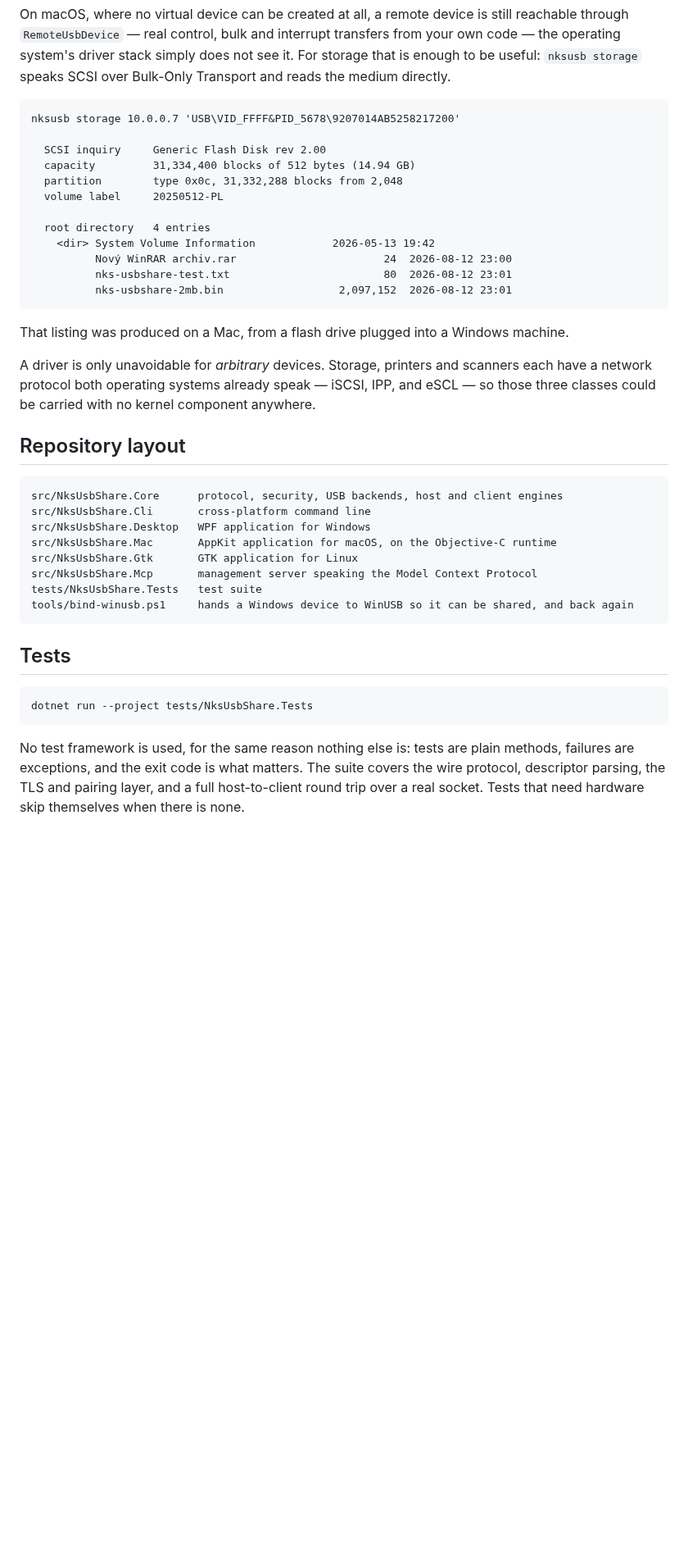
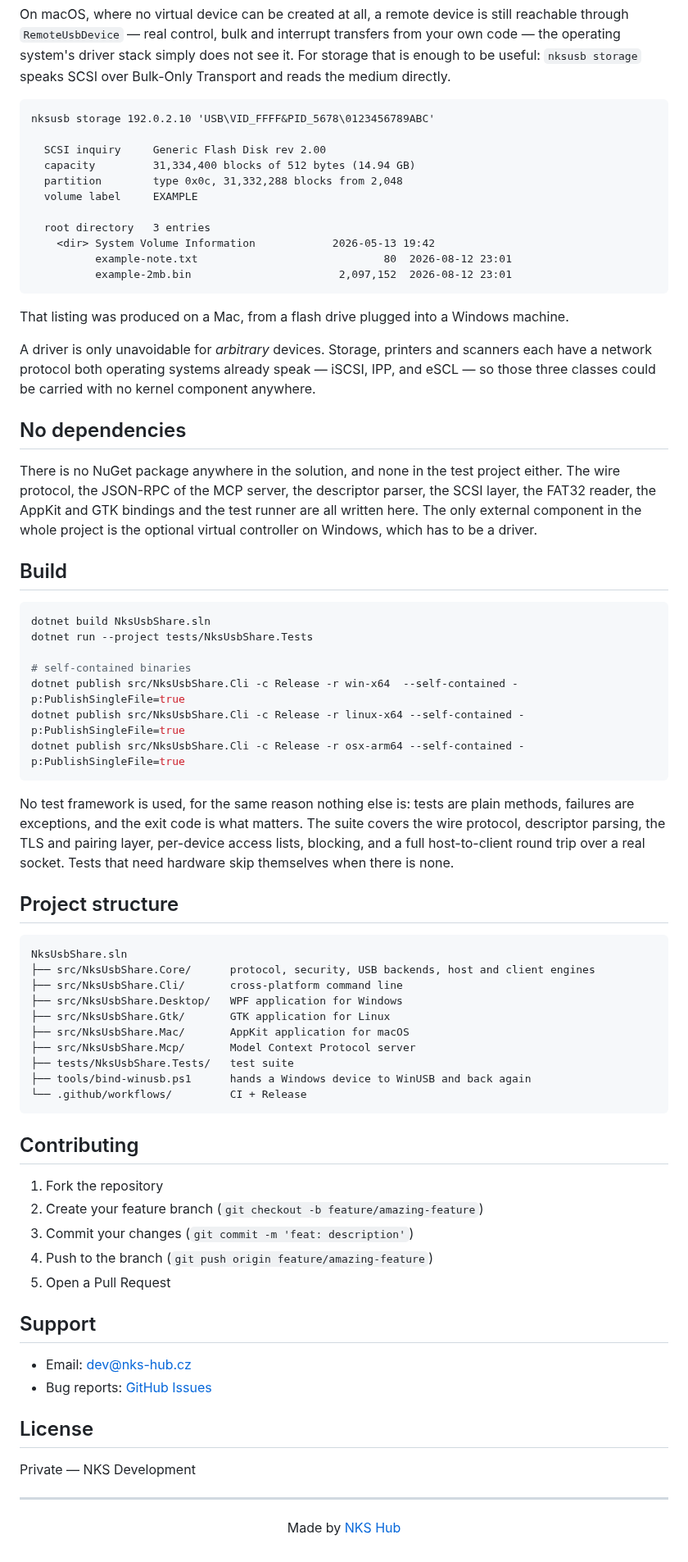
Before and after one commit to nks-hub/nks-usbshare, a Markdown page: README.md, the part around one of its changes. Shown at 82% size. Drawn GitHub-style; blank space fills up the shorter version.

````diff
--- a/README.md
+++ b/README.md
@@ -208,18 +244,17 @@ operating system's driver stack simply does not see it. For storage that is enou
 `nksusb storage` speaks SCSI over Bulk-Only Transport and reads the medium directly.
 
 ```
-nksusb storage 10.0.0.7 'USB\VID_FFFF&PID_5678\9207014AB5258217200'
+nksusb storage 192.0.2.10 'USB\VID_FFFF&PID_5678\0123456789ABC'
 
   SCSI inquiry     Generic Flash Disk rev 2.00
   capacity         31,334,400 blocks of 512 bytes (14.94 GB)
   partition        type 0x0c, 31,332,288 blocks from 2,048
-  volume label     20250512-PL
+  volume label     EXAMPLE
 
-  root directory   4 entries
+  root directory   3 entries
     <dir> System Volume Information            2026-05-13 19:42
-          Nový WinRAR archiv.rar                       24  2026-08-12 23:00
-          nks-usbshare-test.txt                        80  2026-08-12 23:01
-          nks-usbshare-2mb.bin                  2,097,152  2026-08-12 23:01
+          example-note.txt                             80  2026-08-12 23:01
+          example-2mb.bin                       2,097,152  2026-08-12 23:01
 ```
 
 That listing was produced on a Mac, from a flash drive plugged into a Windows machine.
@@ -228,26 +263,64 @@ A driver is only unavoidable for *arbitrary* devices. Storage, printers and scan
 network protocol both operating systems already speak — iSCSI, IPP, and eSCL — so those three
 classes could be carried with no kernel component anywhere.
 
-## Repository layout
+## No dependencies
 
-```
-src/NksUsbShare.Core      protocol, security, USB backends, host and client engines
-src/NksUsbShare.Cli       cross-platform command line
-src/NksUsbShare.Desktop   WPF application for Windows
-src/NksUsbShare.Mac       AppKit application for macOS, on the Objective-C runtime
-src/NksUsbShare.Gtk       GTK application for Linux
-src/NksUsbShare.Mcp       management server speaking the Model Context Protocol
-tests/NksUsbShare.Tests   test suite
-tools/bind-winusb.ps1     hands a Windows device to WinUSB so it can be shared, and back again
-```
+There is no NuGet package anywhere in the solution, and none in the test project either. The wire
+protocol, the JSON-RPC of the MCP server, the descriptor parser, the SCSI layer, the FAT32 reader,
+the AppKit and GTK bindings and the test runner are all written here. The only external component
+in the whole project is the optional virtual controller on Windows, which has to be a driver.
 
-## Tests
+## Build
 
-```
+```bash
+dotnet build NksUsbShare.sln
 dotnet run --project tests/NksUsbShare.Tests
+
+# self-contained binaries
+dotnet publish src/NksUsbShare.Cli -c Release -r win-x64  --self-contained -p:PublishSingleFile=true
+dotnet publish src/NksUsbShare.Cli -c Release -r linux-x64 --self-contained -p:PublishSingleFile=true
+dotnet publish src/NksUsbShare.Cli -c Release -r osx-arm64 --self-contained -p:PublishSingleFile=true
 ```
 
 No test framework is used, for the same reason nothing else is: tests are plain methods, failures
 are exceptions, and the exit code is what matters. The suite covers the wire protocol, descriptor
-parsing, the TLS and pairing layer, and a full host-to-client round trip over a real socket.
-Tests that need hardware skip themselves when there is none.
+parsing, the TLS and pairing layer, per-device access lists, blocking, and a full host-to-client
+round trip over a real socket. Tests that need hardware skip themselves when there is none.
+
+## Project structure
+
+```
+NksUsbShare.sln
+├── src/NksUsbShare.Core/      protocol, security, USB backends, host and client engines
+├── src/NksUsbShare.Cli/       cross-platform command line
+├── src/NksUsbShare.Desktop/   WPF application for Windows
+├── src/NksUsbShare.Gtk/       GTK application for Linux
+├── src/NksUsbShare.Mac/       AppKit application for macOS
+├── src/NksUsbShare.Mcp/       Model Context Protocol server
+├── tests/NksUsbShare.Tests/   test suite
+├── tools/bind-winusb.ps1      hands a Windows device to WinUSB and back again
+└── .github/workflows/         CI + Release
+```
+
+## Contributing
+
+1. Fork the repository
+2. Create your feature branch (`git checkout -b feature/amazing-feature`)
+3. Commit your changes (`git commit -m 'feat: description'`)
+4. Push to the branch (`git push origin feature/amazing-feature`)
+5. Open a Pull Request
+
+## Support
+
+- Email: dev@nks-hub.cz
+- Bug reports: [GitHub Issues](https://github.com/lukyrys/nks-usbshare/issues)
+
+## License
+
+Private — NKS Development
+
+---
+
+<p align="center">
+  Made by <a href="https://github.com/nks-hub">NKS Hub</a>
+</p>
````
Also changed, not shown: other parts of README.md (+101 -65 lines), docs/screenshots/linux.png (added), docs/screenshots/windows-settings.png (added), docs/screenshots/windows.png (added), 2 other files.
